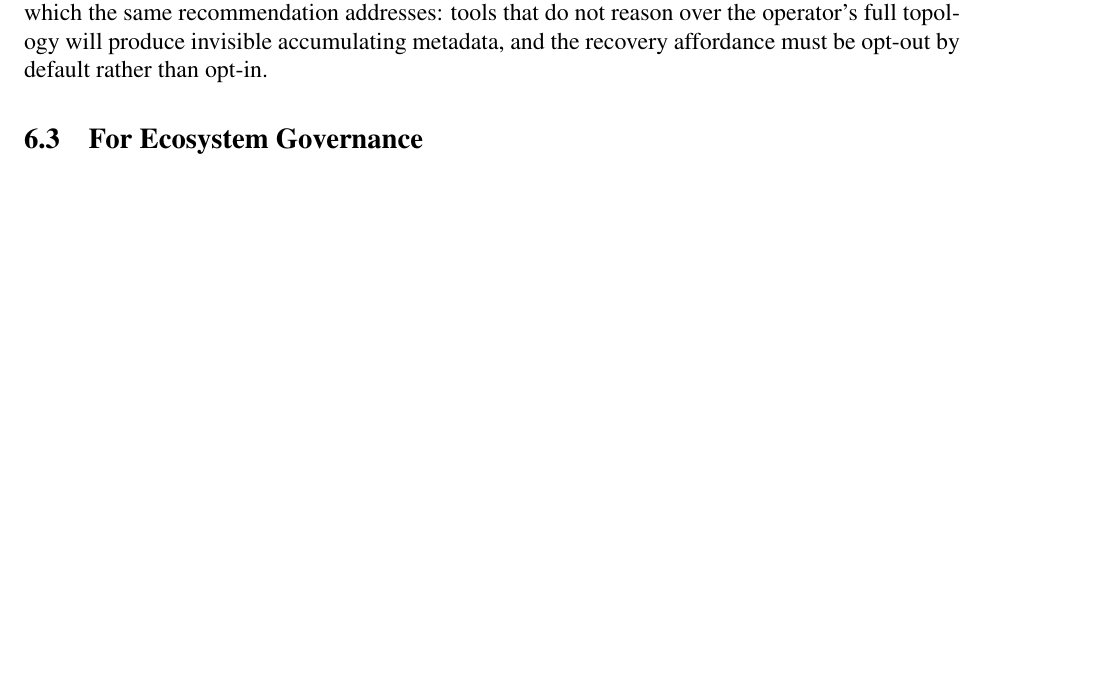
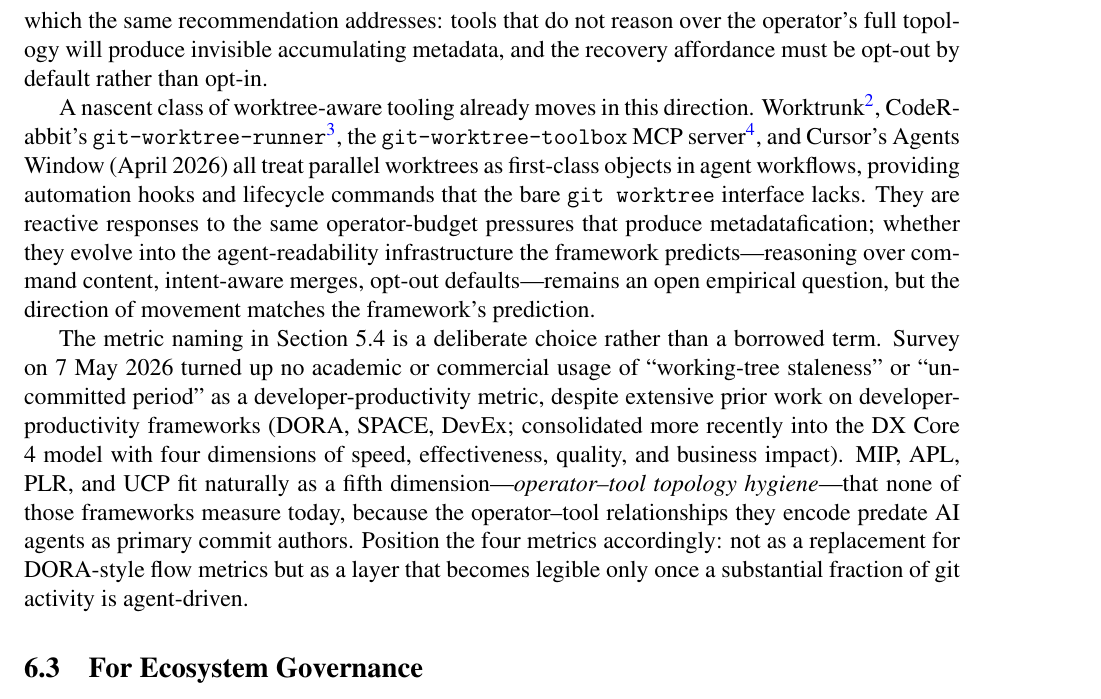
Before and after one commit to heznpc/canary, a LaTeX paper (paper/main.tex): part of page 16 of 21 before the commit and part of page 17 of 22 after it, cut so that both start at the same text, the shorter picture padded with empty space. Compiled offline with pdfLaTeX.

Commit message:
paper(§5.4,§6.2): cite May-2026 fixes, gh CLI #12980, worktree-aware tools, DX Core 4 (#34)
Three external-evidence updates:

(1) §5.4 worktree-leakage footnote — extended to cite:
  - Claude Code's May 2026 fixes ("stale worktree cleanup race",
    "improved stale agent worktree cleanup to remove worktrees
    whose PR was squash-merged") as reactive narrowing of the
    breakdown without design-level reorganization
  - GitHub CLI issue #12980 ("Deleted remote branch" message
    despite branch still on server, gh 2.88.1, March 2026) and
    companions #9073 and #11187 as forge-side parallels to the
    third-instance command-cleanup-leakage finding

(2) §6.2 third paragraph — Worktrunk, CodeRabbit's
git-worktree-runner, ben-rogerson's git-worktree-toolbox MCP
server, and Cursor's Agents Window cited as a nascent class of
worktree-aware tooling matching the framework's predicted
direction. Honest framing: these are reactive responses, not yet
the full agent-readability infrastructure §6.2 advocates.

(3) §6.2 fourth paragraph — DX Core 4 framework positioning. MIP,
APL, PLR, UCP introduced as a candidate fifth dimension
("operator--tool topology hygiene") to existing developer-
productivity frameworks (DORA, SPACE, DevEx, DX Core 4). Frames
the metrics as layer that becomes legible once agent-driven git
activity dominates, not as a DORA replacement. Also notes the
empirical fact that no academic or commercial precedent for
"working-tree staleness" or "uncommitted period" surfaced in a
2026-05-07 survey, justifying the bottom-up naming.

```diff
--- a/paper/main.tex
+++ b/paper/main.tex
@@ -464,6 +464,10 @@ Current development tools assume that humans read and write code. The metadatafi
 
 The agent-session-completion trigger is concretely demonstrated in Section~5.4. The push-leakage instrument enumerates repositories whose unpushed work would be invisible to a tool watching only the session's working directory; the parent-cwd opacity finding (87\% of agent-touched repositories in the reported portfolio were touched only via \texttt{cd \textless subrepo\textgreater\ \&\& git ...} chains) shows that any such trigger must reason over the bash command content rather than the session metadata alone. The same vignette identifies two adjacent failure modes---worktree-leakage (stale worktrees from already-merged pull requests) and command-cleanup-leakage (silent partial failure of \texttt{gh pr merge --delete-branch} when sibling worktrees hold the branch)---both of which the same recommendation addresses: tools that do not reason over the operator's full topology will produce invisible accumulating metadata, and the recovery affordance must be opt-out by default rather than opt-in.
 
+A nascent class of worktree-aware tooling already moves in this direction. Worktrunk\footnote{\url{https://worktrunk.dev/}}, CodeRabbit's \texttt{git-worktree-runner}\footnote{\url{https://github.com/coderabbitai/git-worktree-runner}}, the \texttt{git-worktree-toolbox} MCP server\footnote{\url{https://github.com/ben-rogerson/git-worktree-toolbox}}, and Cursor's Agents Window (April 2026) all treat parallel worktrees as first-class objects in agent workflows, providing automation hooks and lifecycle commands that the bare \texttt{git worktree} interface lacks. They are reactive responses to the same operator-budget pressures that produce metadatafication; whether they evolve into the agent-readability infrastructure the framework predicts---reasoning over command content, intent-aware merges, opt-out defaults---remains an open empirical question, but the direction of movement matches the framework's prediction.
+
+The metric naming in Section~5.4 is a deliberate choice rather than a borrowed term. Survey on 7 May 2026 turned up no academic or commercial usage of ``working-tree staleness'' or ``uncommitted period'' as a developer-productivity metric, despite extensive prior work on developer-productivity frameworks (DORA, SPACE, DevEx; consolidated more recently into the DX Core 4 model with four dimensions of speed, effectiveness, quality, and business impact). MIP, APL, PLR, and UCP fit naturally as a fifth dimension---\textit{operator--tool topology hygiene}---that none of those frameworks measure today, because the operator--tool relationships they encode predate AI agents as primary commit authors. Position the four metrics accordingly: not as a replacement for DORA-style flow metrics but as a layer that becomes legible only once a substantial fraction of git activity is agent-driven.
+
 \subsection{For Ecosystem Governance}
 
 The shift from app stores to capability marketplaces raises governance questions: How are MCP capability providers vetted? What prevents malicious capabilities from being composed into user-facing applications? When an agent chains multiple capabilities, who is responsible for emergent behaviors? What economic model sustains a marketplace where the ``app'' is generated on the fly? These questions remain open and represent significant opportunities for both research and entrepreneurship.
```
Also changed, not shown: paper/main.tex (2 more changed lines).
